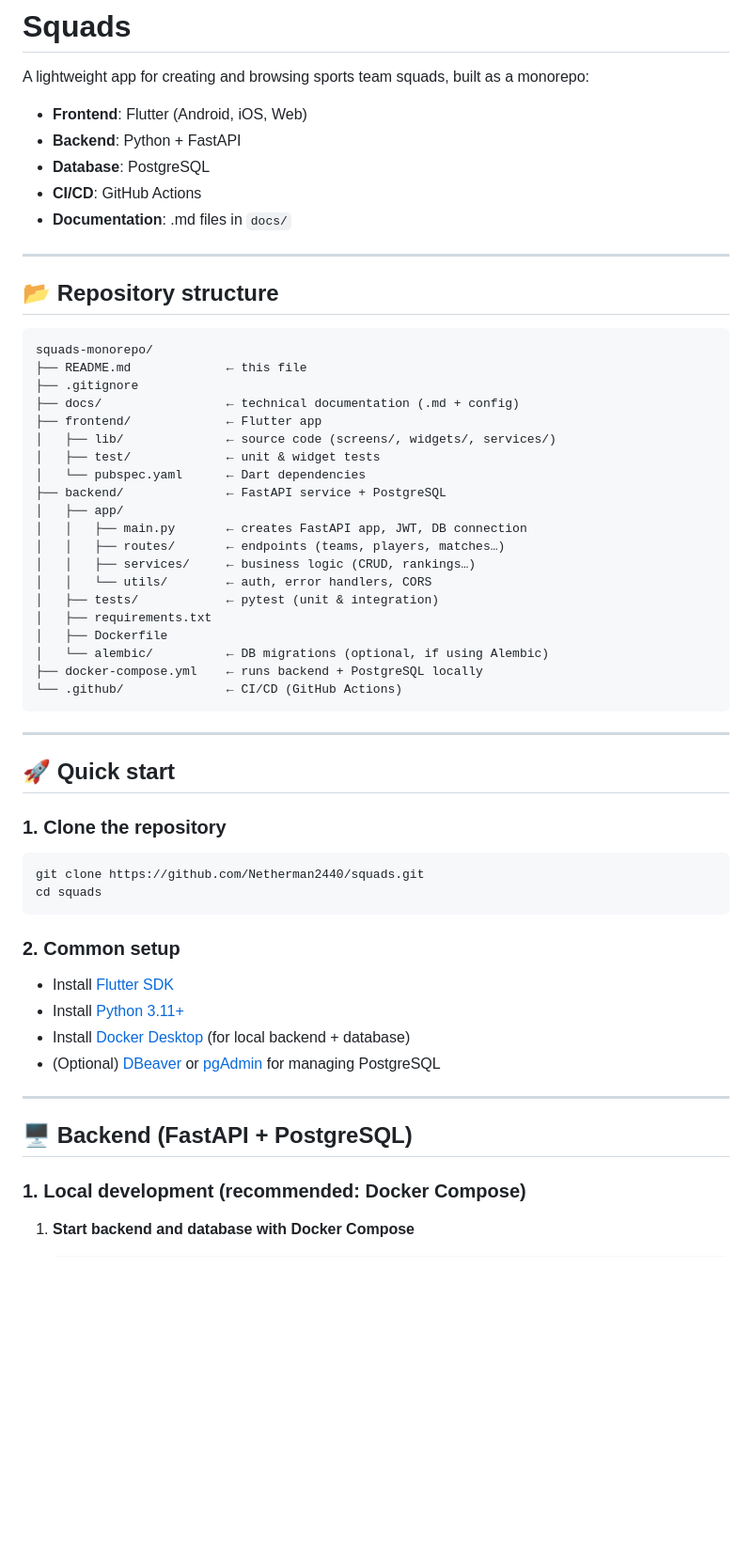
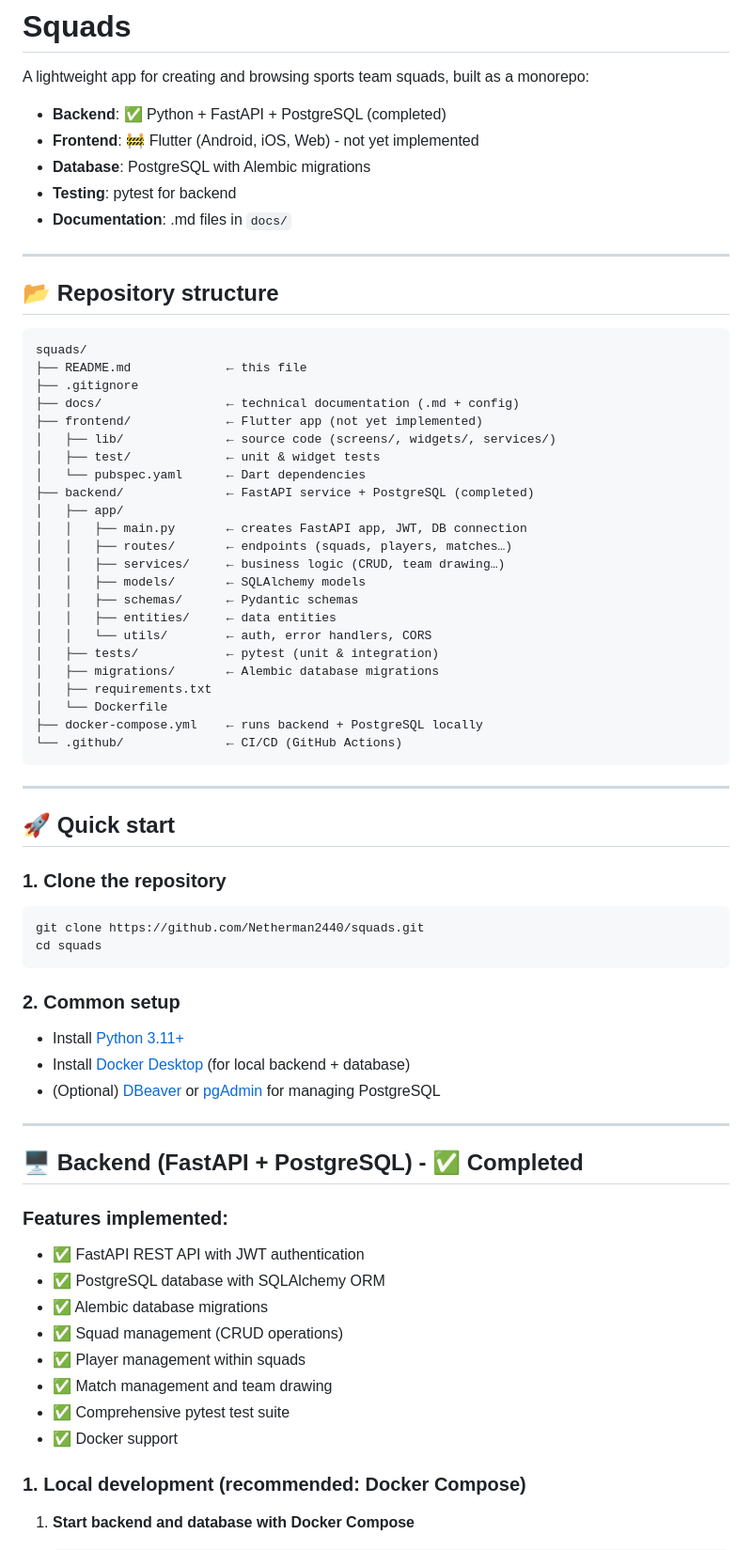
Before and after one commit to Netherman2440/squads, a Markdown page: README.md, the part around the change printed below. Shown: that part at 94% size. GitHub-like rendering; blank space fills up the shorter version.

````diff
--- a/README.md
+++ b/README.md
@@ -2,10 +2,10 @@
 
 A lightweight app for creating and browsing sports team squads, built as a monorepo:
 
-- **Frontend**: Flutter (Android, iOS, Web)
-- **Backend**: Python + FastAPI
-- **Database**: PostgreSQL
-- **CI/CD**: GitHub Actions
+- **Backend**: ✅ Python + FastAPI + PostgreSQL (completed)
+- **Frontend**: 🚧 Flutter (Android, iOS, Web) - not yet implemented
+- **Database**: PostgreSQL with Alembic migrations
+- **Testing**: pytest for backend
 - **Documentation**: .md files in `docs/`
 
 ---
@@ -13,24 +13,27 @@ A lightweight app for creating and browsing sports team squads, built as a monor
 ## 📂 Repository structure
 
 ```
-squads-monorepo/
+squads/
 ├── README.md             ← this file
 ├── .gitignore
 ├── docs/                 ← technical documentation (.md + config)
-├── frontend/             ← Flutter app
+├── frontend/             ← Flutter app (not yet implemented)
 │   ├── lib/              ← source code (screens/, widgets/, services/)
 │   ├── test/             ← unit & widget tests
 │   └── pubspec.yaml      ← Dart dependencies
-├── backend/              ← FastAPI service + PostgreSQL
+├── backend/              ← FastAPI service + PostgreSQL (completed)
 │   ├── app/
 │   │   ├── main.py       ← creates FastAPI app, JWT, DB connection
-│   │   ├── routes/       ← endpoints (teams, players, matches…)
-│   │   ├── services/     ← business logic (CRUD, rankings…)
+│   │   ├── routes/       ← endpoints (squads, players, matches…)
+│   │   ├── services/     ← business logic (CRUD, team drawing…)
+│   │   ├── models/       ← SQLAlchemy models
+│   │   ├── schemas/      ← Pydantic schemas
+│   │   ├── entities/     ← data entities
 │   │   └── utils/        ← auth, error handlers, CORS
 │   ├── tests/            ← pytest (unit & integration)
+│   ├── migrations/       ← Alembic database migrations
 │   ├── requirements.txt
-│   ├── Dockerfile
-│   └── alembic/          ← DB migrations (optional, if using Alembic)
+│   └── Dockerfile
 ├── docker-compose.yml    ← runs backend + PostgreSQL locally
 └── .github/              ← CI/CD (GitHub Actions)
 ```
@@ -48,14 +51,23 @@ cd squads
 
 ### 2. Common setup
 
-- Install [Flutter SDK](https://flutter.dev/docs/get-started/install)
 - Install [Python 3.11+](https://www.python.org/downloads/)
 - Install [Docker Desktop](https://www.docker.com/products/docker-desktop) (for local backend + database)
 - (Optional) [DBeaver](https://dbeaver.io/) or [pgAdmin](https://www.pgadmin.org/) for managing PostgreSQL
 
 ---
 
-## 🖥️ Backend (FastAPI + PostgreSQL)
+## 🖥️ Backend (FastAPI + PostgreSQL) - ✅ Completed
+
+### Features implemented:
+- ✅ FastAPI REST API with JWT authentication
+- ✅ PostgreSQL database with SQLAlchemy ORM
+- ✅ Alembic database migrations
+- ✅ Squad management (CRUD operations)
+- ✅ Player management within squads
+- ✅ Match management and team drawing
+- ✅ Comprehensive pytest test suite
+- ✅ Docker support
 
 ### 1. Local development (recommended: Docker Compose)
 
````
Also changed, not shown: other parts of README.md (+30 -33 lines).
